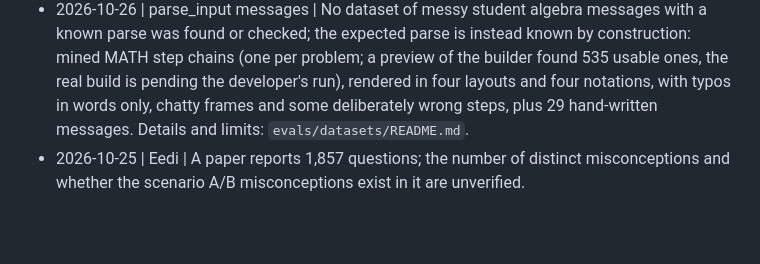
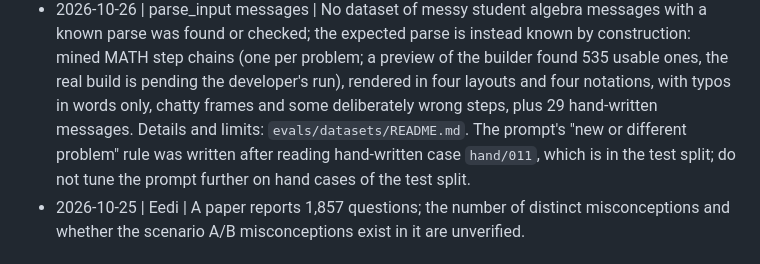
Before and after one commit to ruzhylopv/math-tutor-nlp-sys, a Markdown page: docs/crisp_dm_log.md, the part around the change. Rendered like a GitHub page; blank space fills up the shorter version.

Commit message:
fix: use a faithfulness example that is in no dataset or test, clarify the no-stored-problem rule
The rule example reused numbers from the verify scenario data. The crisp log now notes that the
new-problem rule came from reading a hand-written test-split case.

Co-Authored-By: Claude Sonnet 5.5 <noreply@anthropic.com>

```diff
--- a/docs/crisp_dm_log.md
+++ b/docs/crisp_dm_log.md
@@ -32,7 +32,7 @@ build, evaluate, iterate). Evaluation entries are appended by the `run-eval` ski
   the expected parse is instead known by construction: mined MATH step chains (one per problem; a preview of the builder found 535 usable ones, the real build is pending the
   developer's run), rendered in
   four layouts and four notations, with typos in words only, chatty frames and some deliberately wrong steps, plus 29
-  hand-written messages. Details and limits: `evals/datasets/README.md`.
+  hand-written messages. Details and limits: `evals/datasets/README.md`. The prompt's "new or different problem" rule was written after reading hand-written case `hand/011`, which is in the test split; do not tune the prompt further on hand cases of the test split.
 - 2026-10-25 | Eedi | A paper reports 1,857 questions; the number of distinct misconceptions and
   whether the scenario A/B misconceptions exist in it are unverified.
 
```
Also changed, not shown: 1 other file.
